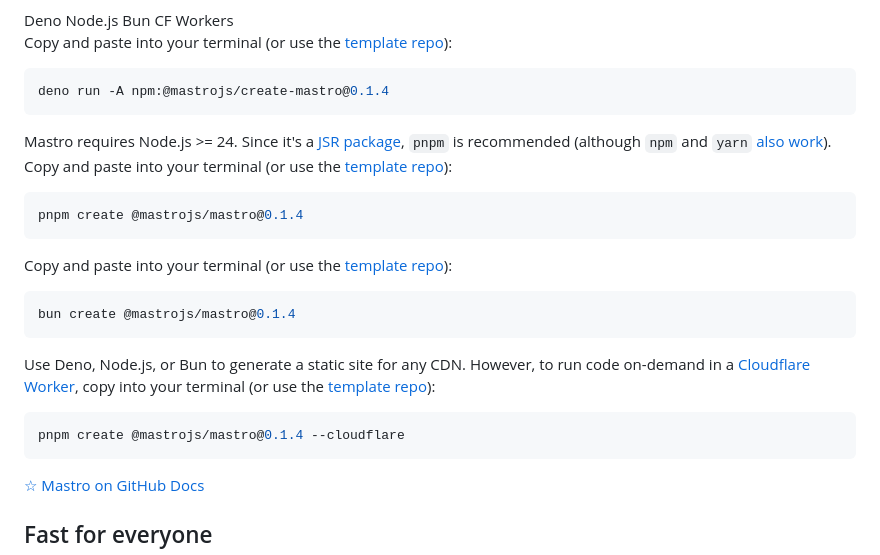
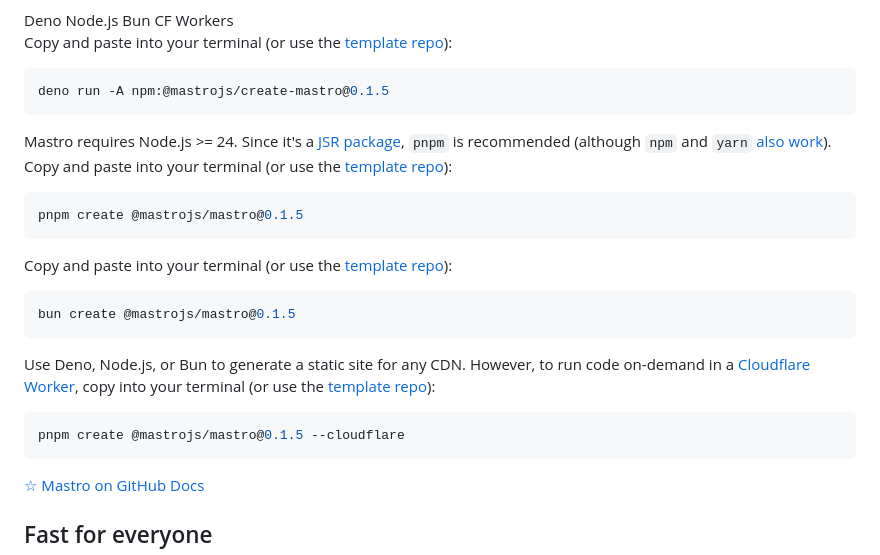
Before and after one commit to mastrojs/mastrojs.github.io, a Markdown page: data/index.md, the part around the change. Rendered like a GitHub page.

Commit message:
Update create-mastro version

````diff
--- a/data/index.md
+++ b/data/index.md
@@ -179,7 +179,7 @@ There are various [ways to run Mastro](/guide/cli-install/) and [deploy to produ
   Copy and paste into your terminal (or use the [template repo](https://github.com/mastrojs/template-basic-deno)):
 
   ```sh
-  deno run -A npm:@mastrojs/create-mastro@0.1.4
+  deno run -A npm:@mastrojs/create-mastro@0.1.5
   ```
   </div>
   <div tabindex=0 id="content2">
@@ -188,7 +188,7 @@ There are various [ways to run Mastro](/guide/cli-install/) and [deploy to produ
   Copy and paste into your terminal (or use the [template repo](https://github.com/mastrojs/template-basic-node)):
 
   ```sh
-  pnpm create @mastrojs/mastro@0.1.4
+  pnpm create @mastrojs/mastro@0.1.5
   ```
   </div>
   <div tabindex=0 id="content3">
@@ -196,7 +196,7 @@ There are various [ways to run Mastro](/guide/cli-install/) and [deploy to produ
   Copy and paste into your terminal (or use the [template repo](https://github.com/mastrojs/template-basic-bun)):
 
   ```sh
-  bun create @mastrojs/mastro@0.1.4
+  bun create @mastrojs/mastro@0.1.5
   ```
   </div>
   <div tabindex=0 id="content4">
@@ -204,7 +204,7 @@ There are various [ways to run Mastro](/guide/cli-install/) and [deploy to produ
   Use Deno, Node.js, or Bun to generate a static site for any CDN. However, to run code on-demand in a [Cloudflare Worker](https://workers.cloudflare.com/), copy into your terminal (or use the [template repo](https://github.com/mastrojs/template-basic-cloudflare)):
 
   ```sh
-  pnpm create @mastrojs/mastro@0.1.4 --cloudflare
+  pnpm create @mastrojs/mastro@0.1.5 --cloudflare
   ```
   </div>
 </section>
````
Also changed, not shown: data/guide/deploy.md (+1 -1 lines).
